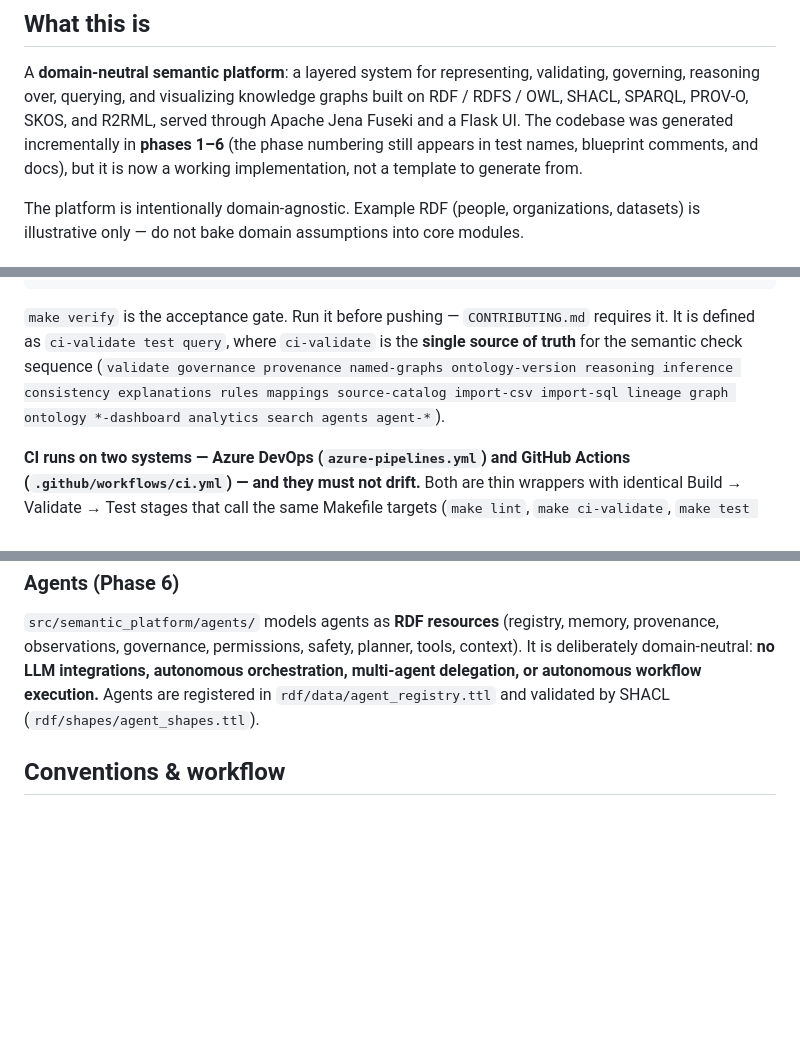
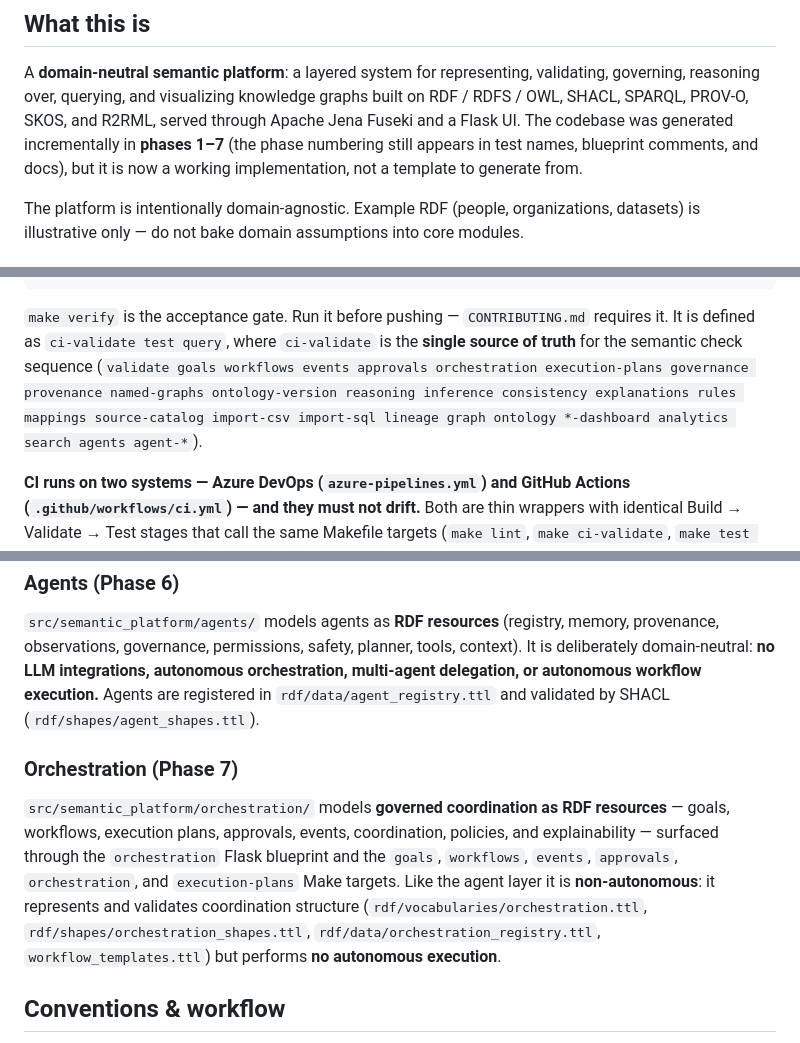
Before and after one commit to Isbak/spt, a Markdown page: CLAUDE.md, 3 parts joined by grey strips. Drawn GitHub-style; blank space fills up the shorter version.

Commit message:
Document Phase 7 orchestration layer in CLAUDE.md

```diff
--- a/CLAUDE.md
+++ b/CLAUDE.md
@@ -7,7 +7,7 @@ This file provides guidance to Claude Code (claude.ai/code) when working with co
 A **domain-neutral semantic platform**: a layered system for representing, validating,
 governing, reasoning over, querying, and visualizing knowledge graphs built on RDF / RDFS /
 OWL, SHACL, SPARQL, PROV-O, SKOS, and R2RML, served through Apache Jena Fuseki and a Flask UI.
-The codebase was generated incrementally in **phases 1–6** (the phase numbering still appears
+The codebase was generated incrementally in **phases 1–7** (the phase numbering still appears
 in test names, blueprint comments, and docs), but it is now a working implementation, not a
 template to generate from.
 
@@ -32,9 +32,10 @@ make clean        # remove caches, coverage, build artifacts
 
 `make verify` is the acceptance gate. Run it before pushing — `CONTRIBUTING.md` requires it.
 It is defined as `ci-validate test query`, where `ci-validate` is the **single source of truth**
-for the semantic check sequence (`validate governance provenance named-graphs ontology-version
-reasoning inference consistency explanations rules mappings source-catalog import-csv import-sql
-lineage graph ontology *-dashboard analytics search agents agent-*`).
+for the semantic check sequence (`validate goals workflows events approvals orchestration
+execution-plans governance provenance named-graphs ontology-version reasoning inference
+consistency explanations rules mappings source-catalog import-csv import-sql lineage graph
+ontology *-dashboard analytics search agents agent-*`).
 
 **CI runs on two systems — Azure DevOps (`azure-pipelines.yml`) and GitHub Actions
 (`.github/workflows/ci.yml`) — and they must not drift.** Both are thin wrappers with identical
@@ -123,6 +124,17 @@ deliberately domain-neutral: **no LLM integrations, autonomous orchestration, mu
 delegation, or autonomous workflow execution.** Agents are registered in
 `rdf/data/agent_registry.ttl` and validated by SHACL (`rdf/shapes/agent_shapes.ttl`).
 
+### Orchestration (Phase 7)
+
+`src/semantic_platform/orchestration/` models **governed coordination as RDF resources** —
+goals, workflows, execution plans, approvals, events, coordination, policies, and
+explainability — surfaced through the `orchestration` Flask blueprint and the `goals`,
+`workflows`, `events`, `approvals`, `orchestration`, and `execution-plans` Make targets. Like
+the agent layer it is **non-autonomous**: it represents and validates coordination structure
+(`rdf/vocabularies/orchestration.ttl`, `rdf/shapes/orchestration_shapes.ttl`,
+`rdf/data/orchestration_registry.ttl`, `workflow_templates.ttl`) but performs **no autonomous
+execution**.
+
 ## Conventions & workflow
 
 - Python **3.12+**, ruff line length **100**, `from __future__ import annotations` everywhere,
```
Also changed, not shown: other parts of CLAUDE.md (+1 -1 lines).
